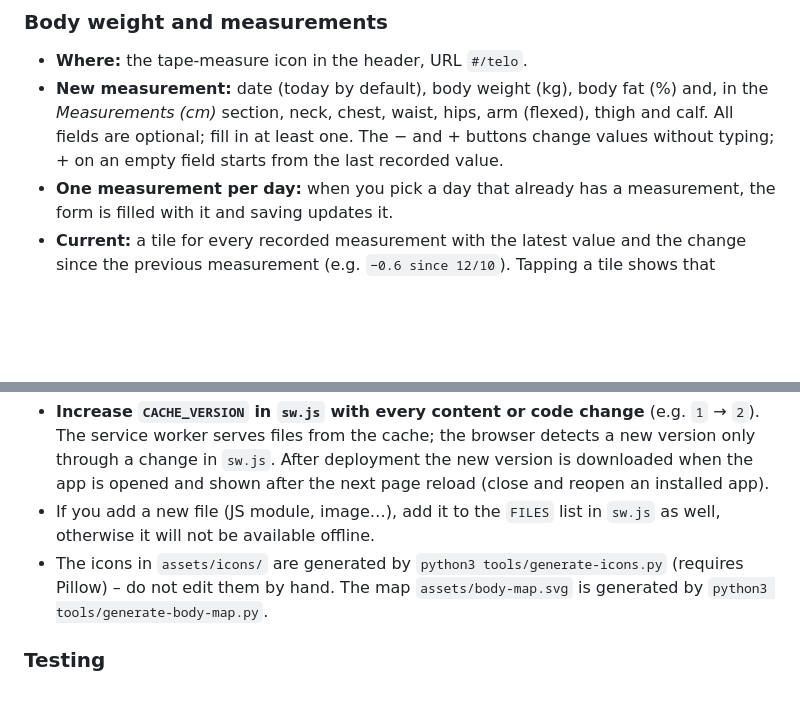
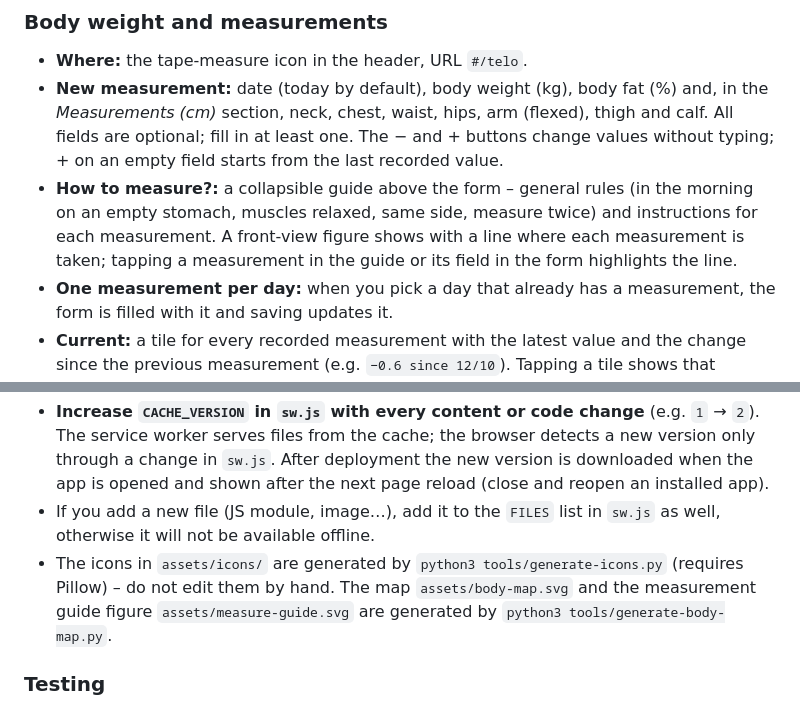
Before and after one commit to PajaInzenyr/hypertrophica, a Markdown page: README.md, 2 parts joined by grey strips. Rendered like a GitHub page; blank space fills up the shorter version.

Commit message:
Document measuring guide
Co-Authored-By: Claude Opus 5.5 <noreply@anthropic.com>
Claude-Session: https://claude.ai/code/session_01N5txPL7sfY7q8XR5CE2RWp

```diff
--- a/README.md
+++ b/README.md
@@ -140,6 +140,7 @@ A plan is a template of sets for an exercise in one workout, e.g. *Workout 2 →
 
 - **Where:** the tape-measure icon in the header, URL `#/telo`.
 - **New measurement:** date (today by default), body weight (kg), body fat (%) and, in the *Measurements (cm)* section, neck, chest, waist, hips, arm (flexed), thigh and calf. All fields are optional; fill in at least one. The − and + buttons change values without typing; + on an empty field starts from the last recorded value.
+- **How to measure?:** a collapsible guide above the form – general rules (in the morning on an empty stomach, muscles relaxed, same side, measure twice) and instructions for each measurement. A front-view figure shows with a line where each measurement is taken; tapping a measurement in the guide or its field in the form highlights the line.
 - **One measurement per day:** when you pick a day that already has a measurement, the form is filled with it and saving updates it.
 - **Current:** a tile for every recorded measurement with the latest value and the change since the previous measurement (e.g. `−0.6 since 12/10`). Tapping a tile shows that measurement in the chart.
 - **Chart:** progress of the selected measurement over time (*3 months* / *Year* / *All*); hovering or tapping shows the value of the nearest measurement. On desktop the chart is in the left column.
@@ -306,7 +307,7 @@ GitHub Pages serves the files directly from the `main` branch (root directory),
 
 - **Increase `CACHE_VERSION` in `sw.js` with every content or code change** (e.g. `1` → `2`). The service worker serves files from the cache; the browser detects a new version only through a change in `sw.js`. After deployment the new version is downloaded when the app is opened and shown after the next page reload (close and reopen an installed app).
 - If you add a new file (JS module, image…), add it to the `FILES` list in `sw.js` as well, otherwise it will not be available offline.
-- The icons in `assets/icons/` are generated by `python3 tools/generate-icons.py` (requires Pillow) – do not edit them by hand. The map `assets/body-map.svg` is generated by `python3 tools/generate-body-map.py`.
+- The icons in `assets/icons/` are generated by `python3 tools/generate-icons.py` (requires Pillow) – do not edit them by hand. The map `assets/body-map.svg` and the measurement guide figure `assets/measure-guide.svg` are generated by `python3 tools/generate-body-map.py`.
 
 ### Testing
 
```
Also changed, not shown: CLAUDE.md (+1 -1 lines), README.cs.md (+2 -1 lines).
